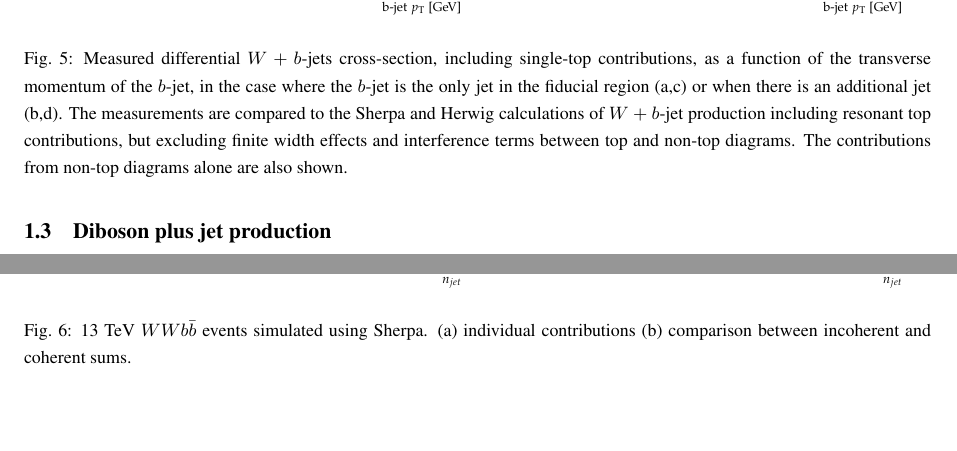
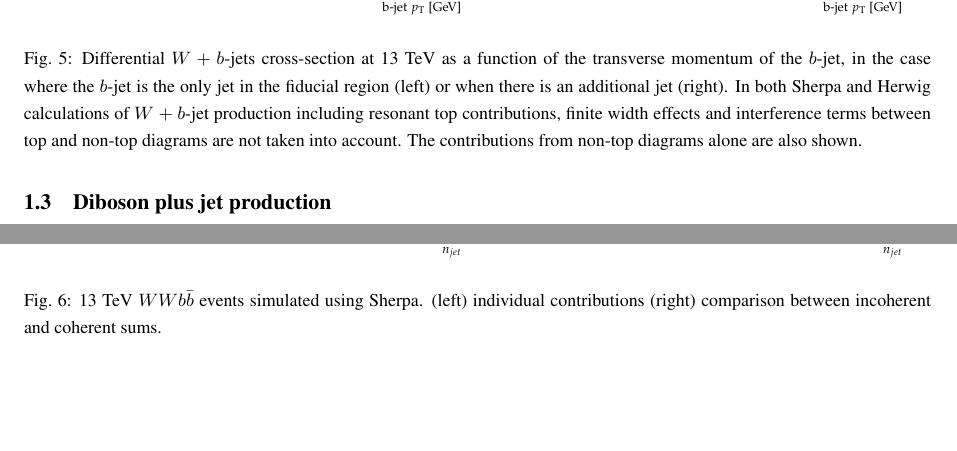
Before and after one commit to perrozzi/leshouches_bkgsub, a LaTeX document (proceedings/backsub.tex): two parts of pages 5 and 6 of 7, joined at a grey line, cut so that both start at the same text. Compiled offline with pdfLaTeX.

Commit message:
captiosn

```diff
--- a/proceedings/backsub.tex
+++ b/proceedings/backsub.tex
@@ -57,7 +57,7 @@ The unsubtracted version is show in Fig.~\ref{fig:wb}, and the subtracted versio
 \includegraphics[width=0.48\textwidth]{fig_09b.pdf}
 \caption{\label{fig:wb}
 Measured differential $W+b$-jets cross-section without single-top subtraction as a function of the transverse momentum of the $b$-jet, in the
-case where the $b$-jet is the only jet in the fiducial region (a) or when there is an additional jet (b).
+case where the $b$-jet is the only jet in the fiducial region (left) or when there is an additional jet (right).
 %The cross sections are obtained by combining the electron and muon channels.
 The measurements are compared to the sum of seperate $W+b$-jets and single-top predictions
 obtained using ALPGEN interfaced to HERWIG and JIMMY and scaled by a NNLO inclusive $W$ normalization factor, and ACERMC interfaced to PYTHIA and scaled to a
@@ -71,7 +71,7 @@ The ratios between measured and predicted cross-sections are also shown. From~\p
 	\includegraphics[width=0.48\textwidth]{fig_08a.pdf}
 	\includegraphics[width=0.48\textwidth]{fig_08b.pdf}
 \caption{\label{fig:notop}
-Measured differential $W+b$-jets cross-section after single-top subtraction as a function of the transverse momentum of the $b$-jet, in the case where the $b$-jet is the only jet in the fiducial region (a) or when there is an additional jet (b).
+Measured differential $W+b$-jets cross-section after single-top subtraction as a function of the transverse momentum of the $b$-jet, in the case where the $b$-jet is the only jet in the fiducial region (left) or when there is an additional jet (right).
 %The cross sections are obtained by combining the electron and muon channels.
 The measurements are compared to the a calculation of $W+b$-jet production in the absence of top quark propagators obtained using ALPGEN interfaced to HERWIG and JIMMY and scaled by a NNLO inclusive $W$ normalization factor, and ACERMC interfaced to PYTHIA and scaled to a NLO single-top cross-section.
 The ratios between measured and predicted cross-sections are also shown. From~\protect\cite{Aad:2013vka}.}
@@ -137,7 +137,7 @@ contribution by nearly a factor of 2.
 \caption{\label{fig:subtracted}
   Measured differential $W+b$-jets cross-section after single-top subtraction as a function of the
   transverse momentum of the $b$-jet, in the case where the $b$-jet is the only jet in the fiducial region
-  (a) or when there is an additional jet (b). The measurements are compared to the expectations of
+  (left) or when there is an additional jet (right). The measurements are compared to the expectations of
   Sherpa and Herwig, for $Wb$ production processes excluding diagrams containing top quarks.}
 \end{figure}
 
@@ -158,7 +158,7 @@ and the $pT$ dependence of both contributions, reasonably well within the data u
 \caption{\label{fig:unsubtracted}
   Measured differential $W+b$-jets cross-section, including single-top contributions, as a function of the
   transverse momentum of the $b$-jet, in the case where the $b$-jet is the only jet in the fiducial region
-  (a,c) or when there is an additional jet (b,d).  The measurements are compared to the Sherpa and Herwig
+  (left) or when there is an additional jet (right).  The measurements are compared to the Sherpa and Herwig
   calculations of $W+b$-jet production including resonant top contributions, but excluding finite width effects
   and interference terms between top and non-top diagrams. The contribution from non-top diagrams alone is
   also shown.}
@@ -177,12 +177,12 @@ dependence of the measurement.
 	\includegraphics[width=0.48\textwidth]{13tev-1jet.pdf}
 	\includegraphics[width=0.48\textwidth]{13tev-2jet.pdf}
 \caption{\label{fig:13tev}
-  Measured differential $W+b$-jets cross-section, including single-top contributions, as a function of the
+  Differential $W+b$-jets cross-section at 13 TeV as a function of the
   transverse momentum of the $b$-jet, in the case where the $b$-jet is the only jet in the fiducial region
-  (a,c) or when there is an additional jet (b,d).  The measurements are compared to the Sherpa and Herwig
-  calculations of $W+b$-jet production including resonant top contributions, but excluding finite width effects
-  and interference terms between top and non-top diagrams. The contributions from non-top diagrams alone are
-  also shown.}
+  (left) or when there is an additional jet (right). In both Sherpa and Herwig
+  calculations of $W+b$-jet production including resonant top contributions, finite width effects
+  and interference terms between top and non-top diagrams are not
+  taken into account. The contributions from non-top diagrams alone are also shown.}
 \end{figure}
 
 \subsection{Diboson plus jet production}
@@ -223,7 +223,7 @@ positive for jet mulitiplicities below five.
 	\includegraphics[width=0.48\textwidth]{WBF_njets_before.pdf}
 \caption{\label{fig:wbf_before}
   13 TeV $WWb\bar{b}$ events simulated using Sherpa.
-  (a) individual contributions (b) comparison between incoherent and coherent sums.}
+  (left) individual contributions (right) comparison between incoherent and coherent sums.}
 \end{figure}
 
 \begin{figure}
```
Also changed, not shown: proceedings/backsub.tex (4 more changed lines).
